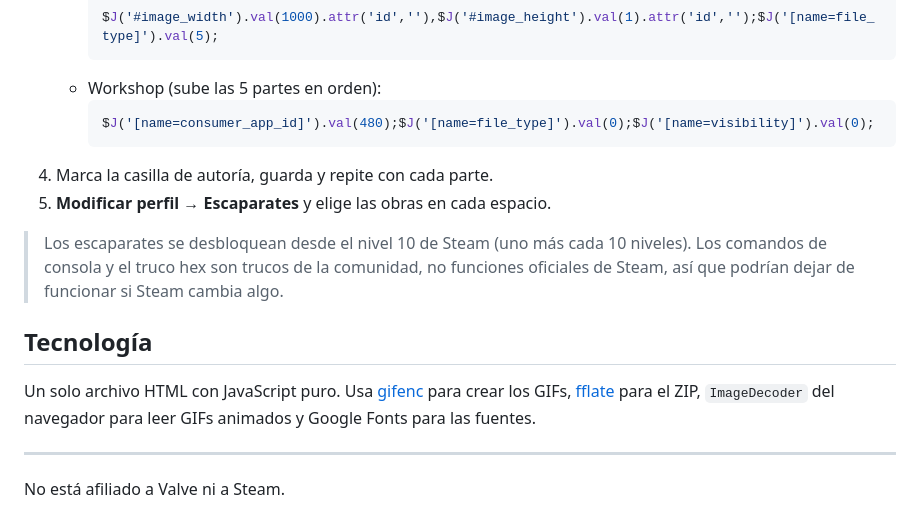
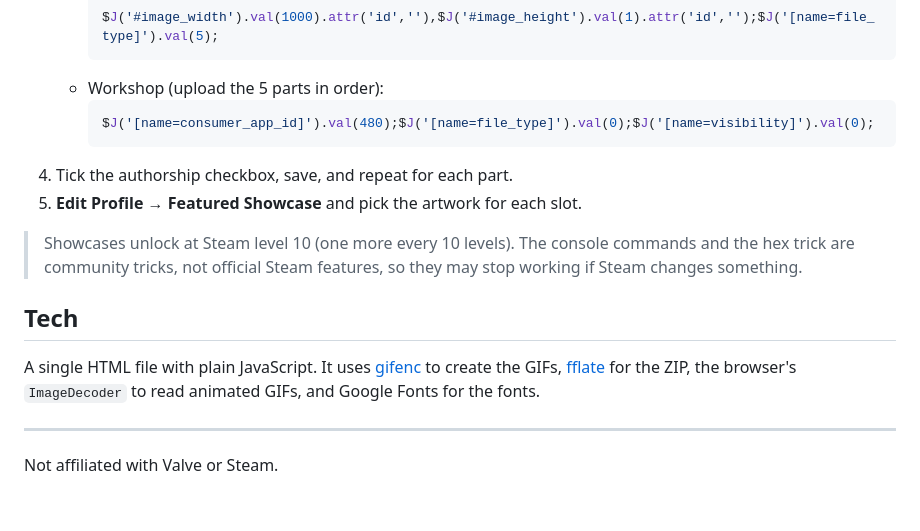
Before and after one commit to pedropablochavez/steam-showcase-builder, a Markdown page: README.md, the part around one of its changes. Rendered like a GitHub page.

Commit message:
Translate README to English
Co-Authored-By: Claude Opus 5.5 <noreply@anthropic.com>

````diff
--- a/README.md
+++ b/README.md
@@ -53,19 +55,19 @@ El alto lo eliges tú (por defecto 824 px).
      ```js
      $J('#image_width').val(1000).attr('id',''),$J('#image_height').val(1).attr('id','');$J('[name=file_type]').val(5);
      ```
-   - Workshop (sube las 5 partes en orden):
+   - Workshop (upload the 5 parts in order):
      ```js
      $J('[name=consumer_app_id]').val(480);$J('[name=file_type]').val(0);$J('[name=visibility]').val(0);
      ```
-4. Marca la casilla de autoría, guarda y repite con cada parte.
-5. **Modificar perfil → Escaparates** y elige las obras en cada espacio.
+4. Tick the authorship checkbox, save, and repeat for each part.
+5. **Edit Profile → Featured Showcase** and pick the artwork for each slot.
 
-> Los escaparates se desbloquean desde el nivel 10 de Steam (uno más cada 10 niveles). Los comandos de consola y el truco hex son trucos de la comunidad, no funciones oficiales de Steam, así que podrían dejar de funcionar si Steam cambia algo.
+> Showcases unlock at Steam level 10 (one more every 10 levels). The console commands and the hex trick are community tricks, not official Steam features, so they may stop working if Steam changes something.
 
-## Tecnología
+## Tech
 
-Un solo archivo HTML con JavaScript puro. Usa [gifenc](https://github.com/mattdesl/gifenc) para crear los GIFs, [fflate](https://github.com/101arrowz/fflate) para el ZIP, `ImageDecoder` del navegador para leer GIFs animados y Google Fonts para las fuentes.
+A single HTML file with plain JavaScript. It uses [gifenc](https://github.com/mattdesl/gifenc) to create the GIFs, [fflate](https://github.com/101arrowz/fflate) for the ZIP, the browser's `ImageDecoder` to read animated GIFs, and Google Fonts for the fonts.
 
 ---
 
-No está afiliado a Valve ni a Steam.
+Not affiliated with Valve or Steam.
````
Also changed, not shown: other parts of README.md (+37 -35 lines).
